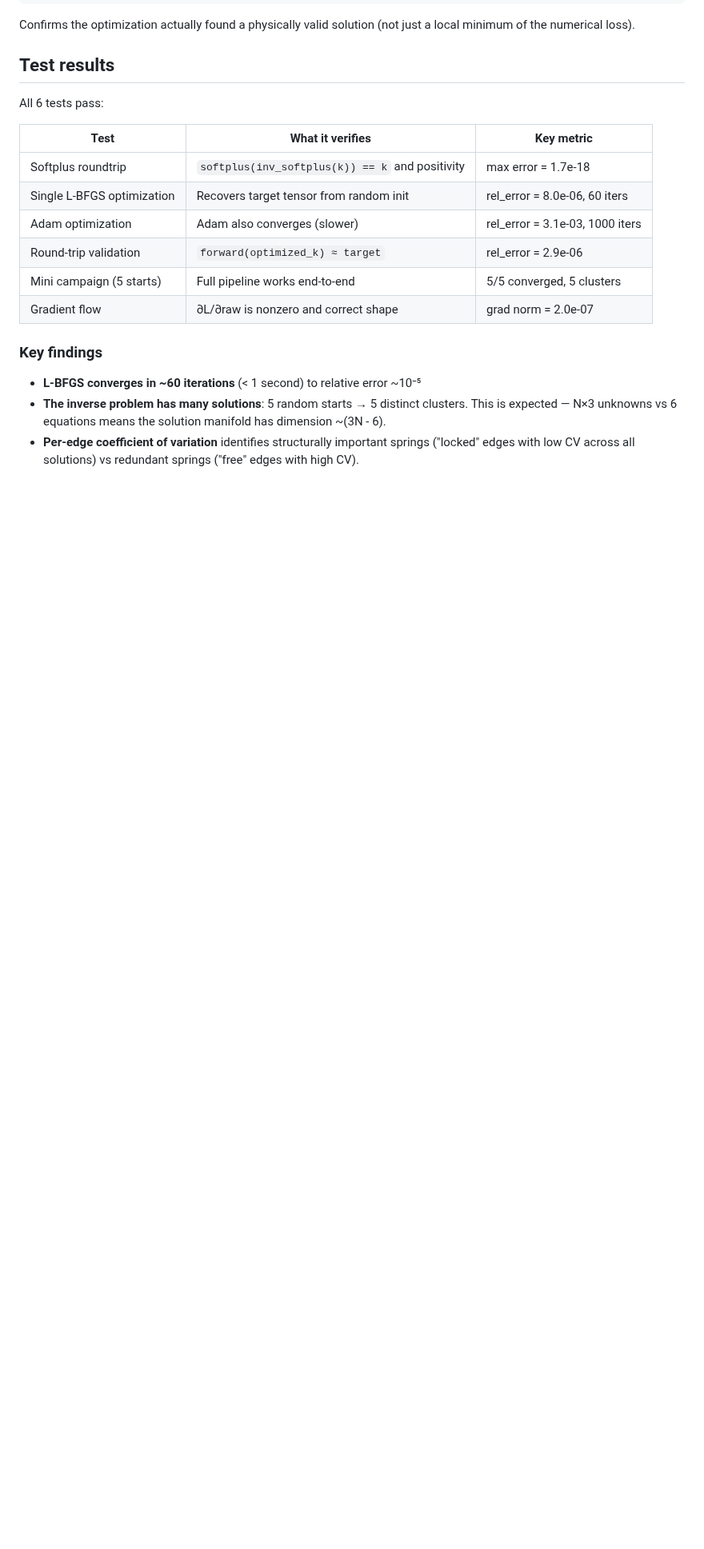
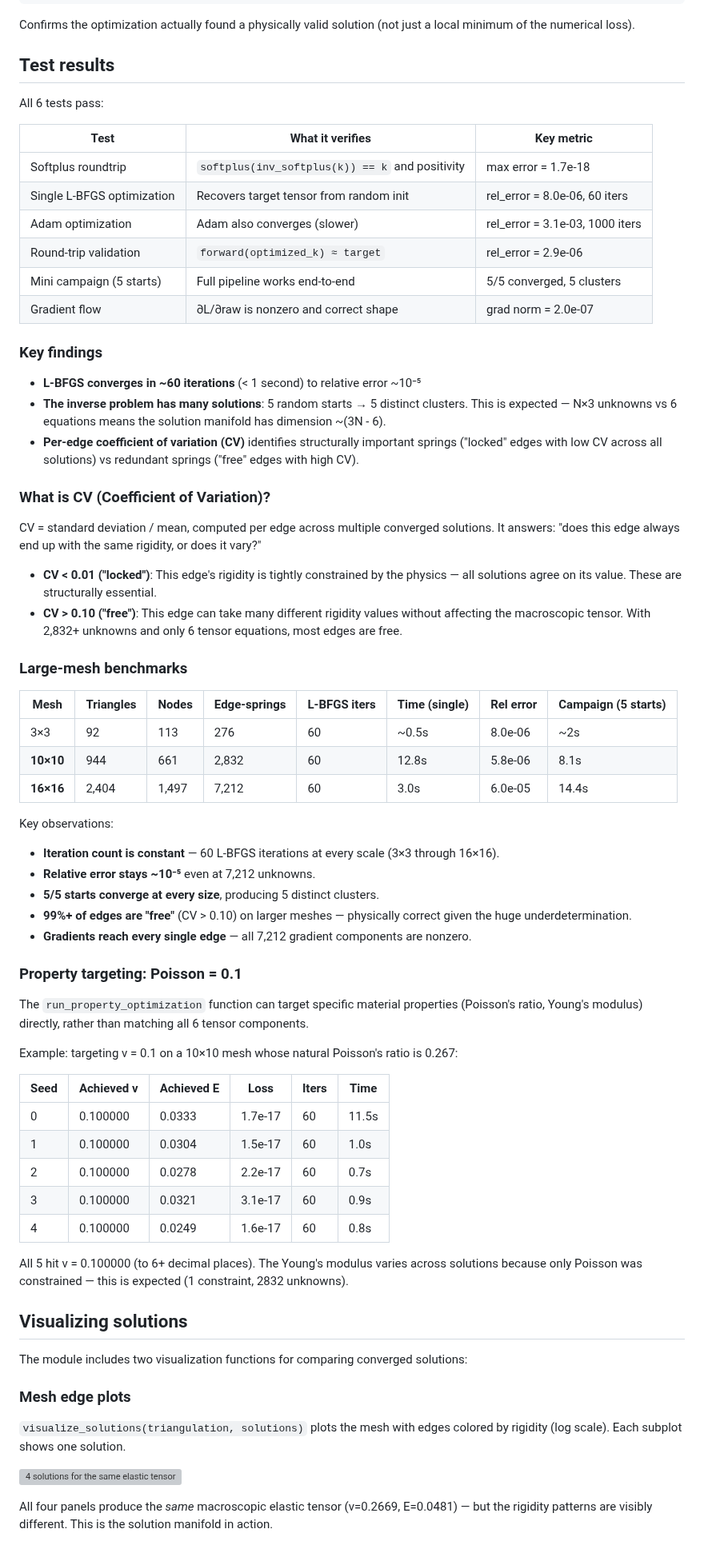
Before and after one commit to ElasticFrust/MATERIALIZE, a Markdown page: Phase 3/README.md, the part around one of its changes. Shown at 80% size. Drawn GitHub-style; blank space fills up the shorter version; grey boxes are pictures that could not be loaded.

```diff
--- a/Phase 3/README.md
+++ b/Phase 3/README.md
@@ -130,4 +130,55 @@ All 6 tests pass:
 
 - **L-BFGS converges in ~60 iterations** (< 1 second) to relative error ~10⁻⁵
 - **The inverse problem has many solutions**: 5 random starts → 5 distinct clusters. This is expected — N×3 unknowns vs 6 equations means the solution manifold has dimension ~(3N - 6).
-- **Per-edge coefficient of variation** identifies structurally important springs ("locked" edges with low CV across all solutions) vs redundant springs ("free" edges with high CV).
+- **Per-edge coefficient of variation (CV)** identifies structurally important springs ("locked" edges with low CV across all solutions) vs redundant springs ("free" edges with high CV).
+
+### What is CV (Coefficient of Variation)?
+
+CV = standard deviation / mean, computed per edge across multiple converged solutions. It answers: "does this edge always end up with the same rigidity, or does it vary?"
+
+- **CV < 0.01 ("locked")**: This edge's rigidity is tightly constrained by the physics — all solutions agree on its value. These are structurally essential.
+- **CV > 0.10 ("free")**: This edge can take many different rigidity values without affecting the macroscopic tensor. With 2,832+ unknowns and only 6 tensor equations, most edges are free.
+
+### Large-mesh benchmarks
+
+| Mesh | Triangles | Nodes | Edge-springs | L-BFGS iters | Time (single) | Rel error | Campaign (5 starts) |
+|------|-----------|-------|-------------|-------------|---------------|-----------|---------------------|
+| 3×3 | 92 | 113 | 276 | 60 | ~0.5s | 8.0e-06 | ~2s |
+| **10×10** | 944 | 661 | 2,832 | 60 | 12.8s | 5.8e-06 | 8.1s |
+| **16×16** | 2,404 | 1,497 | 7,212 | 60 | 3.0s | 6.0e-05 | 14.4s |
+
+Key observations:
+- **Iteration count is constant** — 60 L-BFGS iterations at every scale (3×3 through 16×16).
+- **Relative error stays ~10⁻⁵** even at 7,212 unknowns.
+- **5/5 starts converge at every size**, producing 5 distinct clusters.
+- **99%+ of edges are "free"** (CV > 0.10) on larger meshes — physically correct given the huge underdetermination.
+- **Gradients reach every single edge** — all 7,212 gradient components are nonzero.
+
+### Property targeting: Poisson = 0.1
+
+The `run_property_optimization` function can target specific material properties (Poisson's ratio, Young's modulus) directly, rather than matching all 6 tensor components.
+
+Example: targeting ν = 0.1 on a 10×10 mesh whose natural Poisson's ratio is 0.267:
+
+| Seed | Achieved ν | Achieved E | Loss | Iters | Time |
+|------|-----------|-----------|------|-------|------|
+| 0 | 0.100000 | 0.0333 | 1.7e-17 | 60 | 11.5s |
+| 1 | 0.100000 | 0.0304 | 1.5e-17 | 60 | 1.0s |
+| 2 | 0.100000 | 0.0278 | 2.2e-17 | 60 | 0.7s |
+| 3 | 0.100000 | 0.0321 | 3.1e-17 | 60 | 0.9s |
+| 4 | 0.100000 | 0.0249 | 1.6e-17 | 60 | 0.8s |
+
+All 5 hit ν = 0.100000 (to 6+ decimal places). The Young's modulus varies across solutions because only Poisson was constrained — this is expected (1 constraint, 2832 unknowns).
+
+## Visualizing solutions
+
+The module includes two visualization functions for comparing converged solutions:
+
+### Mesh edge plots
+
+`visualize_solutions(triangulation, solutions)` plots the mesh with edges colored by rigidity (log scale). Each subplot shows one solution.
+
+![4 solutions for the same elastic tensor](solution_comparison.png)
+
+All four panels produce the *same* macroscopic elastic tensor (ν=0.2669, E=0.0481) — but the rigidity patterns are visibly different. This is the solution manifold in action.
+
```
Also changed, not shown: other parts of Phase 3/README.md (+42 -2 lines), Phase 3/poisson_01_histograms.png (added), Phase 3/rigidity_histograms.png (added), 3 other files.
